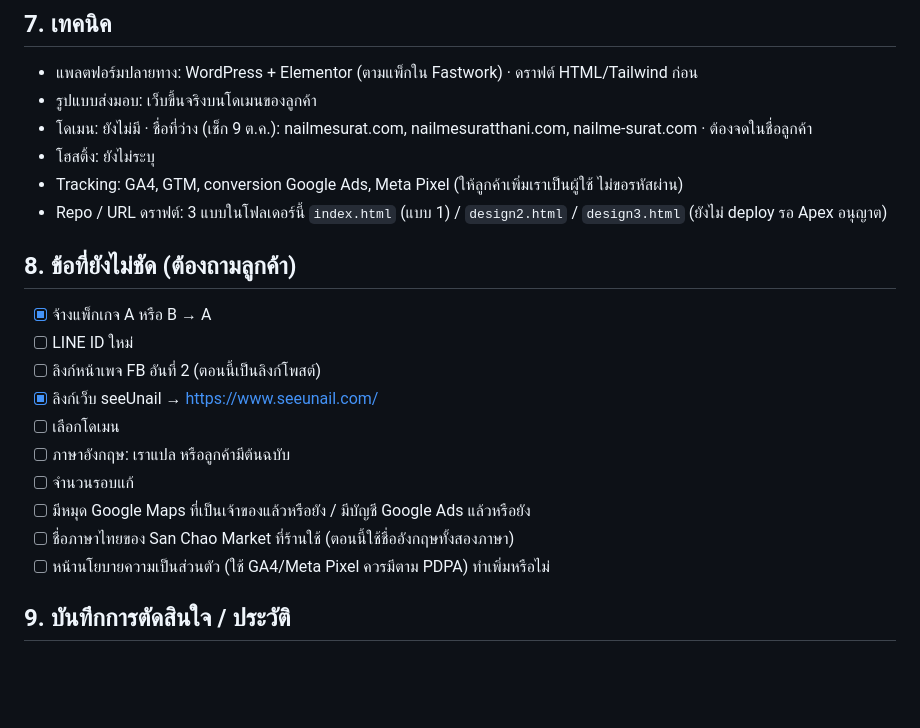
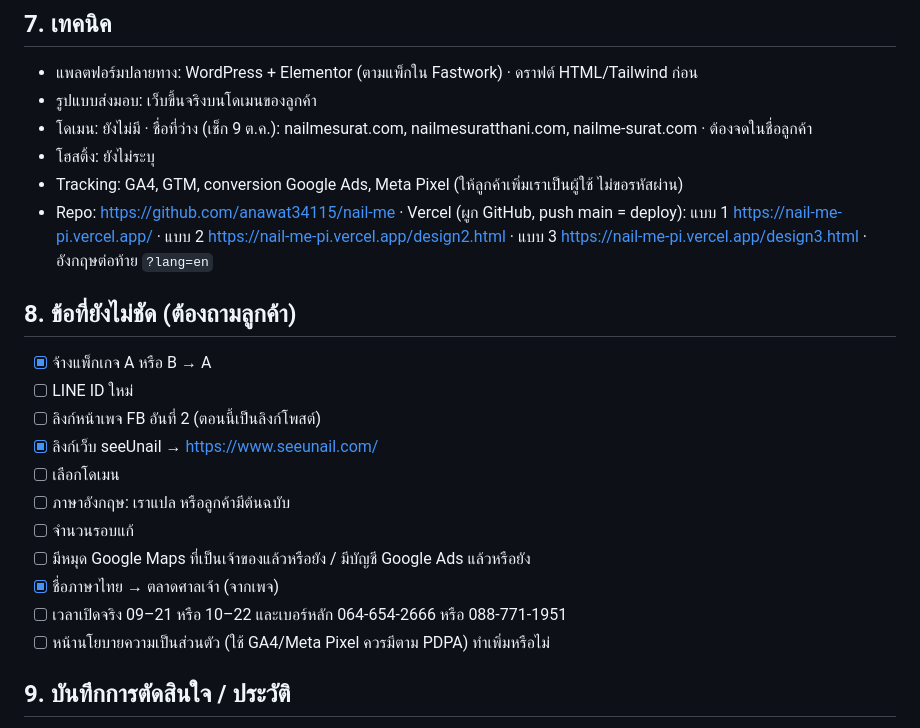
Before and after one commit to anawat34115/nail-me, a Markdown page: REQUIREMENTS.md, the part around one of its changes. Rendered like a GitHub page; blank space fills up the shorter version.

```diff
--- a/REQUIREMENTS.md
+++ b/REQUIREMENTS.md
@@ -83,7 +83,7 @@ updated: 2026-10-09
 - โดเมน: ยังไม่มี · ชื่อที่ว่าง (เช็ก 9 ต.ค.): nailmesurat.com, nailmesuratthani.com, nailme-surat.com · ต้องจดในชื่อลูกค้า
 - โฮสติ้ง: ยังไม่ระบุ
 - Tracking: GA4, GTM, conversion Google Ads, Meta Pixel (ให้ลูกค้าเพิ่มเราเป็นผู้ใช้ ไม่ขอรหัสผ่าน)
-- Repo / URL ดราฟต์: 3 แบบในโฟลเดอร์นี้ `index.html` (แบบ 1) / `design2.html` / `design3.html` (ยังไม่ deploy รอ Apex อนุญาต)
+- Repo: https://github.com/anawat34115/nail-me · Vercel (ผูก GitHub, push main = deploy): แบบ 1 https://nail-me-pi.vercel.app/ · แบบ 2 https://nail-me-pi.vercel.app/design2.html · แบบ 3 https://nail-me-pi.vercel.app/design3.html · อังกฤษต่อท้าย `?lang=en`
 
 ## 8. ข้อที่ยังไม่ชัด (ต้องถามลูกค้า)
 - [x] จ้างแพ็กเกจ A หรือ B → A
@@ -94,7 +94,8 @@ updated: 2026-10-09
 - [ ] ภาษาอังกฤษ: เราแปล หรือลูกค้ามีต้นฉบับ
 - [ ] จำนวนรอบแก้
 - [ ] มีหมุด Google Maps ที่เป็นเจ้าของแล้วหรือยัง / มีบัญชี Google Ads แล้วหรือยัง
-- [ ] ชื่อภาษาไทยของ San Chao Market ที่ร้านใช้ (ตอนนี้ใช้ชื่ออังกฤษทั้งสองภาษา)
+- [x] ชื่อภาษาไทย → ตลาดศาลเจ้า (จากเพจ)
+- [ ] เวลาเปิดจริง 09–21 หรือ 10–22 และเบอร์หลัก 064-654-2666 หรือ 088-771-1951
 - [ ] หน้านโยบายความเป็นส่วนตัว (ใช้ GA4/Meta Pixel ควรมีตาม PDPA) ทำเพิ่มหรือไม่
 
 ## 9. บันทึกการตัดสินใจ / ประวัติ
```
Also changed, not shown: other parts of REQUIREMENTS.md (+10 -3 lines), DESIGN.md (+75 -67 lines).
